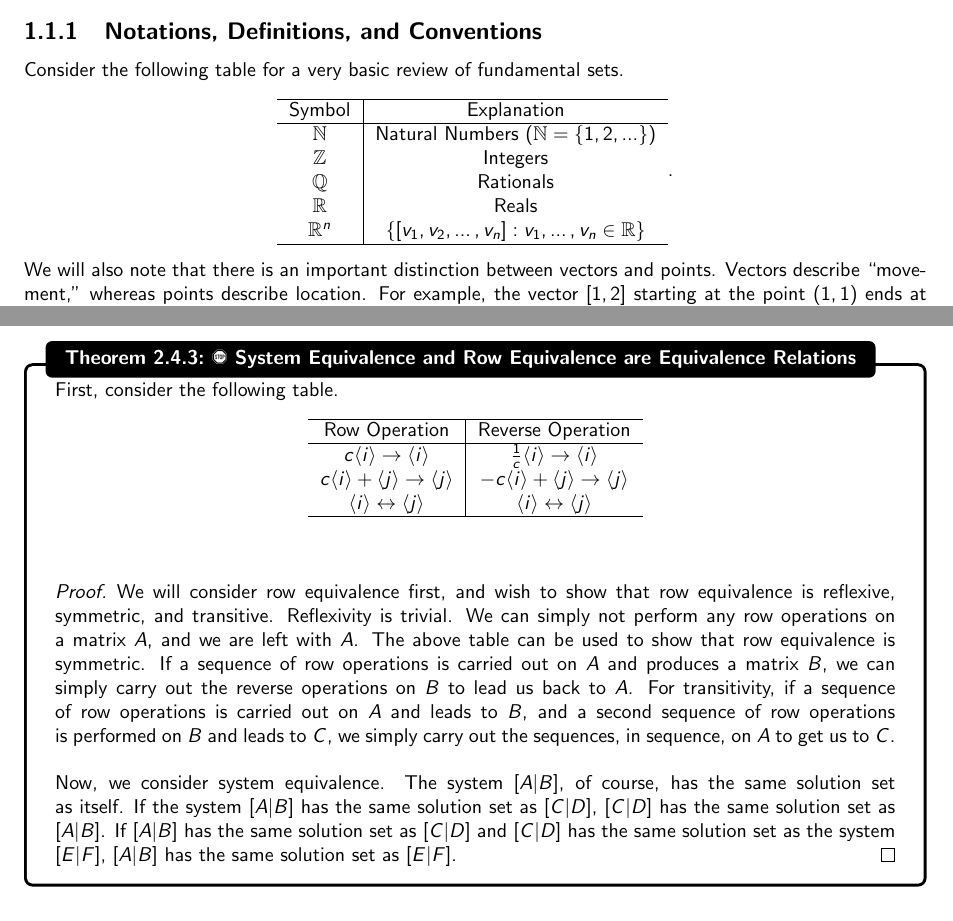
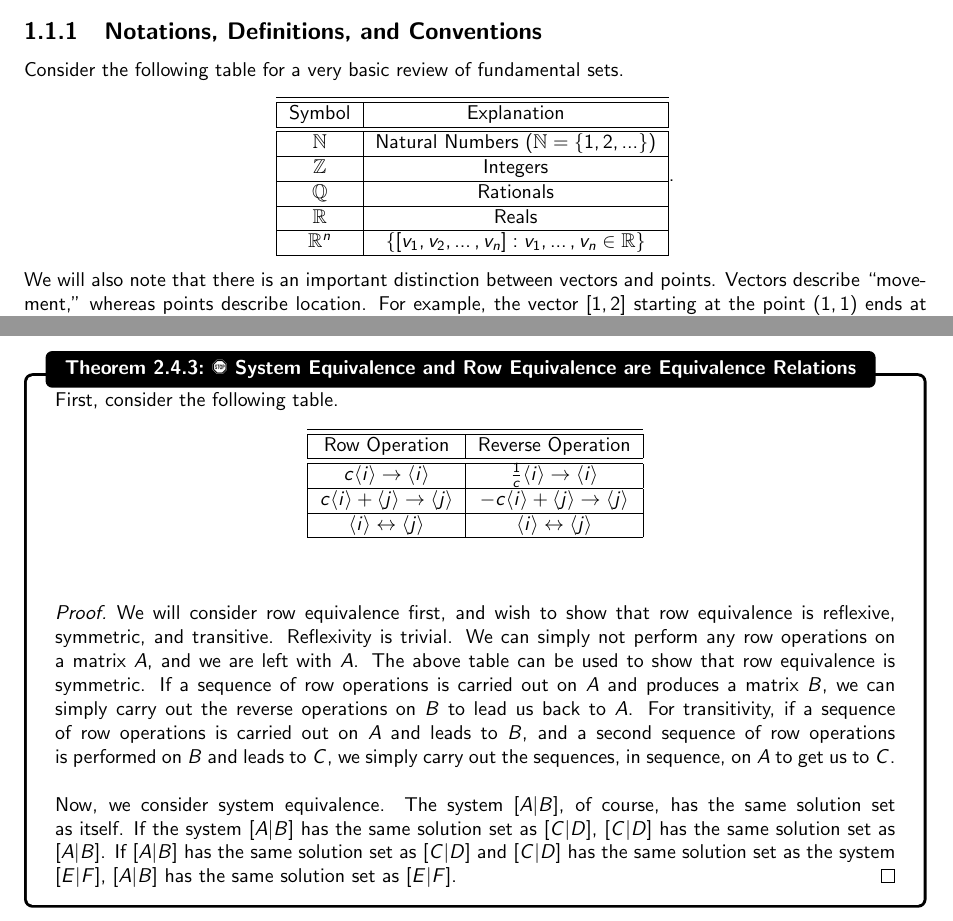
Before and after one commit to officialadithya/MATH-2135-Linear-Algebra-Notes, a LaTeX thesis (main.tex, which reads Chapters/systemsOfLinearEquations.tex, Chapters/vectorsAndMatrices.tex): two parts of pages 5 and 37 of 86, joined at a grey line, cut so that both start at the same text. Compiled offline with pdfLaTeX.

Commit message:
Changed Tables to Have Consistent Format

```diff
--- a/Chapters/systemsOfLinearEquations.tex
+++ b/Chapters/systemsOfLinearEquations.tex
@@ -486,12 +486,16 @@
 
         First, consider the following table.
         \begin{center}
-            \begin{tabular}{c|c}
+            \begin{tabular}{|c|c|}
+                \hline
                 \hline
                 Row Operation & Reverse Operation \\
                 \hline
+                \hline
                 \(c\langle i\rangle \to \langle i\rangle\) & \(\frac{1}{c}\langle i\rangle \to \langle i \rangle\) \\
+                \hline
                 \(c\langle i \rangle+\langle j \rangle \to\langle j\rangle\) & \(-c\langle i \rangle+\langle j \rangle\to\langle j \rangle\) \\
+                \hline
                 \(\langle i \rangle \leftrightarrow \langle j \rangle\) & \(\langle i \rangle \leftrightarrow \langle j \rangle\) \\
                 \hline
             \end{tabular}
--- a/Chapters/vectorsAndMatrices.tex
+++ b/Chapters/vectorsAndMatrices.tex
@@ -4,14 +4,20 @@
 
     Consider the following table for a very basic review of fundamental sets.
     \begin{center}
-        \begin{tabular}{c|c}
+        \begin{tabular}{|c|c|}
+            \hline
             \hline
             Symbol & Explanation \\
             \hline
+            \hline
             \(\mathbb{N}\) & Natural Numbers (\(\mathbb{N}=\{1,2,\ldots\}\)) \\
+            \hline
             \(\mathbb{Z}\) & Integers \\
+            \hline
             \(\mathbb{Q}\) & Rationals \\
+            \hline
             \(\mathbb{R}\) & Reals \\
+            \hline
             \(\mathbb{R}^n\) & \(\{[v_1,v_2,\ldots,v_n]:v_1,\ldots,v_n\in\mathbb{R}\}\) \\
             \hline
         \end{tabular}.
```
Also changed, not shown: main.pdf.
